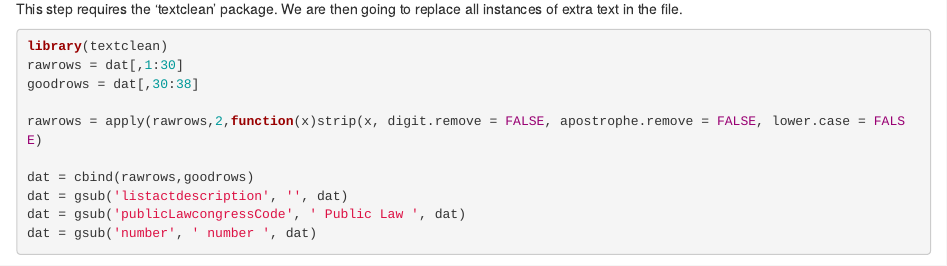
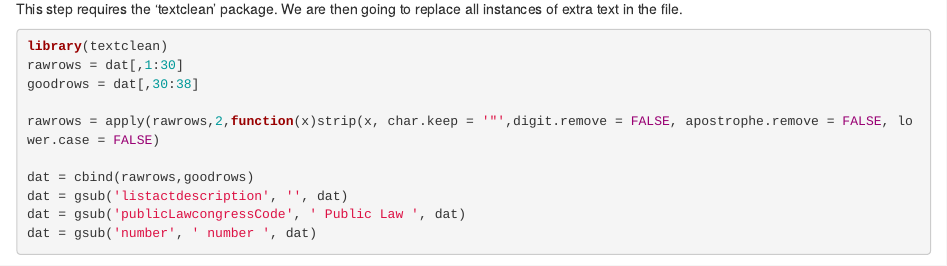
Before and after one commit to josephgilbride/Frameworks---Markdown, an R Markdown document (Frameworks 2 project.Rmd): the page in a window 1100 px wide, from 320 px down. Rendered offline with R 4.5, knitr and Pandoc, with nearby package versions; some code elsewhere in the file could not run offline.

Commit message:
Add files via upload

```diff
--- a/Frameworks 2 project.Rmd
+++ b/Frameworks 2 project.Rmd
@@ -28,7 +28,7 @@ library(textclean)
 rawrows = dat[,1:30]
 goodrows = dat[,30:38]
 
-rawrows = apply(rawrows,2,function(x)strip(x, digit.remove = FALSE, apostrophe.remove = FALSE, lower.case = FALSE)
+rawrows = apply(rawrows,2,function(x)strip(x, char.keep = '"',digit.remove = FALSE, apostrophe.remove = FALSE, lower.case = FALSE)
 
 dat = cbind(rawrows,goodrows)
 dat = gsub('listactdescription', '', dat)
```
